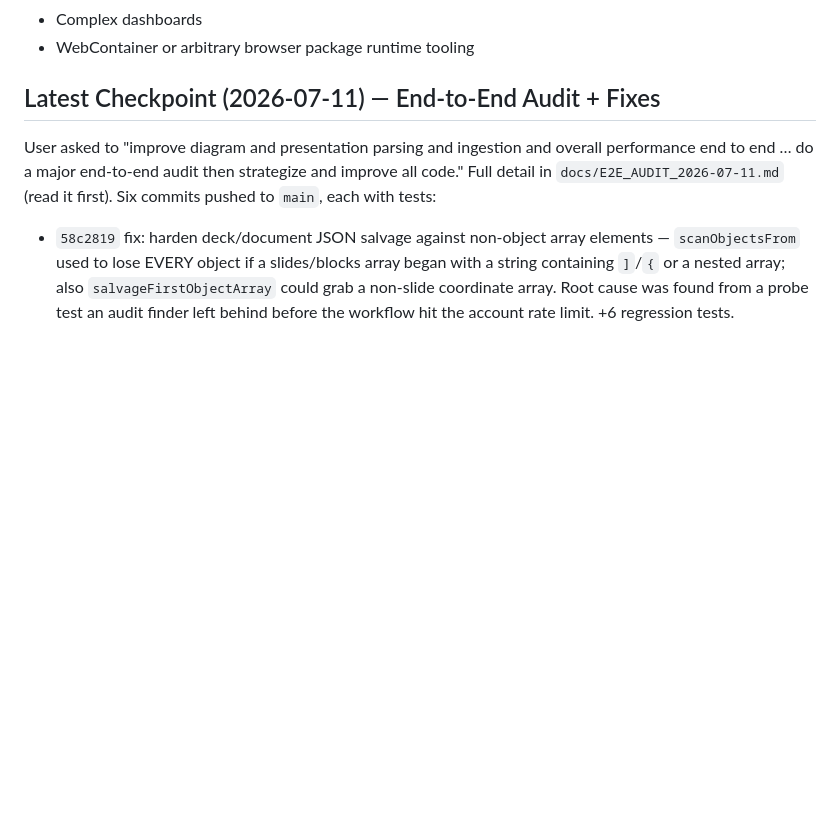
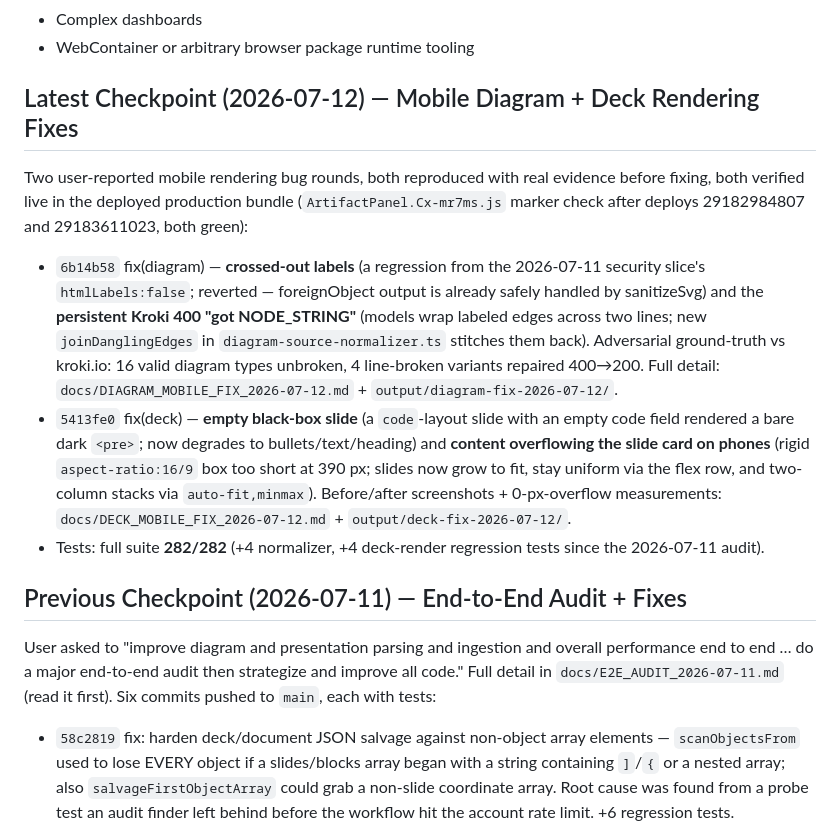
Before and after one commit to cyalcala/techwriter-bot, a Markdown page: docs/AI_RECOVERY_TRAIL.md, the part around the change. GitHub-like rendering; blank space fills up the shorter version.

Commit message:
docs: checkpoint mobile diagram + deck fixes, verified live in prod bundle
Co-Authored-By: Claude Opus 4.8 <noreply@anthropic.com>

```diff
--- a/docs/AI_RECOVERY_TRAIL.md
+++ b/docs/AI_RECOVERY_TRAIL.md
@@ -94,7 +94,32 @@ Unless the user explicitly changes strategy in writing, do not rebuild:
 - Complex dashboards
 - WebContainer or arbitrary browser package runtime tooling
 
-## Latest Checkpoint (2026-07-11) — End-to-End Audit + Fixes
+## Latest Checkpoint (2026-07-12) — Mobile Diagram + Deck Rendering Fixes
+
+Two user-reported mobile rendering bug rounds, both reproduced with real
+evidence before fixing, both verified live in the deployed production bundle
+(`ArtifactPanel.Cx-mr7ms.js` marker check after deploys 29182984807 and
+29183611023, both green):
+
+- `6b14b58` fix(diagram) — **crossed-out labels** (a regression from the
+  2026-07-11 security slice's `htmlLabels:false`; reverted — foreignObject
+  output is already safely handled by sanitizeSvg) and the **persistent
+  Kroki 400 "got NODE_STRING"** (models wrap labeled edges across two lines;
+  new `joinDanglingEdges` in `diagram-source-normalizer.ts` stitches them
+  back). Adversarial ground-truth vs kroki.io: 16 valid diagram types
+  unbroken, 4 line-broken variants repaired 400→200. Full detail:
+  `docs/DIAGRAM_MOBILE_FIX_2026-07-12.md` + `output/diagram-fix-2026-07-12/`.
+- `5413fe0` fix(deck) — **empty black-box slide** (a `code`-layout slide with
+  an empty code field rendered a bare dark `<pre>`; now degrades to
+  bullets/text/heading) and **content overflowing the slide card on phones**
+  (rigid `aspect-ratio:16/9` box too short at 390 px; slides now grow to fit,
+  stay uniform via the flex row, and two-column stacks via
+  `auto-fit,minmax`). Before/after screenshots + 0-px-overflow measurements:
+  `docs/DECK_MOBILE_FIX_2026-07-12.md` + `output/deck-fix-2026-07-12/`.
+- Tests: full suite **282/282** (+4 normalizer, +4 deck-render regression
+  tests since the 2026-07-11 audit).
+
+## Previous Checkpoint (2026-07-11) — End-to-End Audit + Fixes
 
 User asked to "improve diagram and presentation parsing and ingestion and
 overall performance end to end … do a major end-to-end audit then strategize
```
Also changed, not shown: docs/IMPLEMENTATION_STATUS.md (+12 -0 lines).
